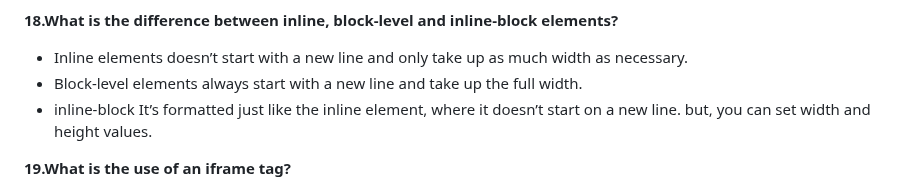
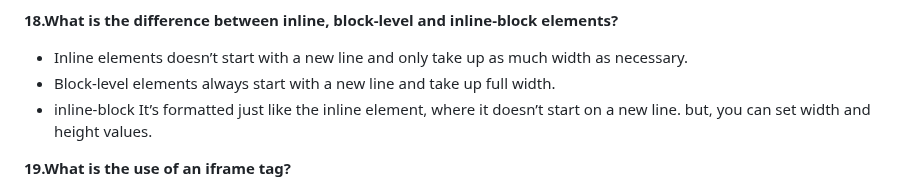
Before and after one commit to Nandakishore695/HTML-CSS-Javascript, a Markdown page: README.md, the part around the change. Drawn GitHub-style.

```diff
--- a/README.md
+++ b/README.md
@@ -137,7 +137,7 @@ Some new tags in HTML5 include:
 
 **18.What is the difference between inline, block-level and inline-block elements?**
 - Inline elements doesn’t start with a new line and only take up as much width as necessary.
-- Block-level elements always start with a new line and take up the full width.
+- Block-level elements always start with a new line and take up full width.
 - inline-block It’s formatted just like the inline element, where it doesn’t start on a new line. but, you can set width and height values.
 
 **19.What is the use of an iframe tag?**
```
